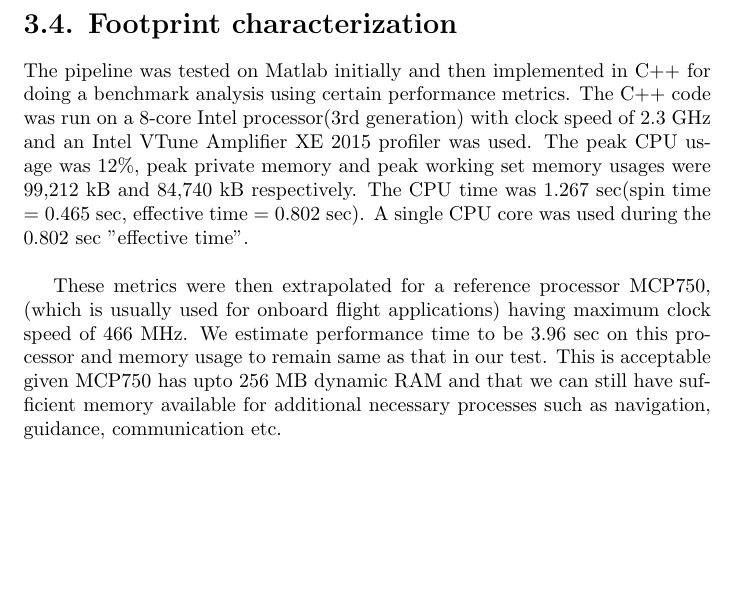
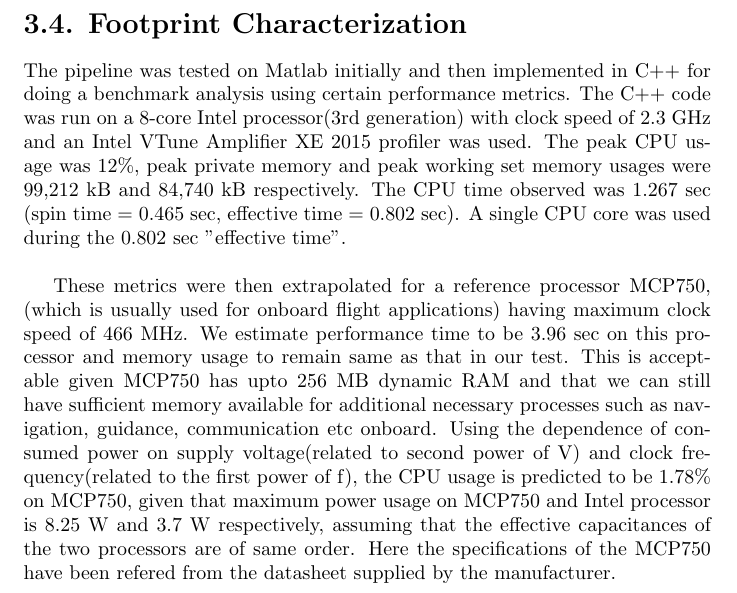
Before and after one commit to pmbpmb/2015_asteroid, a LaTeX document (2015_ICIP_asteroid/texstudio_o10792.tex): part of the page, cut so that both start at the same text, the shorter picture padded with empty space. Compiled offline with pdfLaTeX.

Commit message:
Footnote Characterization updated

```diff
--- a/2015_ICIP_asteroid/texstudio_o10792.tex
+++ b/2015_ICIP_asteroid/texstudio_o10792.tex
@@ -7,10 +7,10 @@
 \begin{document}
 	\maketitle
 
-	\section*{3.4. Footprint characterization}
-The pipeline was tested on Matlab initially and then implemented in C++ for doing a benchmark analysis using certain performance metrics. The C++ code was run on a 8-core Intel processor(3rd generation) with clock speed of 2.3 GHz and an Intel VTune Amplifier XE 2015 profiler was used. The peak CPU usage was 12\%, peak private memory and peak working set memory usages were 99,212 kB and 84,740 kB respectively. The CPU time was 1.267 sec(spin time = 0.465 sec, effective time = 0.802 sec). A single CPU core was used during the 0.802 sec "effective time". \newline
+	\section*{3.4. Footprint Characterization}
+The pipeline was tested on Matlab initially and then implemented in C++ for doing a benchmark analysis using certain performance metrics. The C++ code was run on a 8-core Intel processor(3rd generation) with clock speed of 2.3 GHz and an Intel VTune Amplifier XE 2015 profiler was used. The peak CPU usage was 12\%, peak private memory and peak working set memory usages were 99,212 kB and 84,740 kB respectively. The CPU time observed was 1.267 sec (spin time = 0.465 sec, effective time = 0.802 sec). A single CPU core was used during the 0.802 sec "effective time". \newline
 
-These metrics were then extrapolated for a reference processor MCP750, (which is usually used for onboard flight applications)  having maximum clock speed of 466 MHz. We estimate performance time to be 3.96 sec on this processor and memory usage to remain same as that in our test. This is acceptable given MCP750 has upto 256 MB dynamic RAM and that we can still have sufficient memory available for additional necessary processes such as navigation, guidance, communication etc.
+These metrics were then extrapolated for a reference processor MCP750, (which is usually used for onboard flight applications)  having maximum clock speed of 466 MHz. We estimate performance time to be 3.96 sec on this processor and memory usage to remain same as that in our test.  This is acceptable given MCP750 has upto 256 MB dynamic RAM and that we can still have sufficient memory available for additional necessary processes such as navigation, guidance, communication etc onboard. Using the dependence of consumed power on supply voltage(related to second power of V) and clock frequency(related to the first power of f), the CPU usage is predicted to be 1.78\% on MCP750, given that maximum power usage on MCP750 and Intel processor is 8.25 W and 3.7 W respectively, assuming that the effective capacitances of the two processors are of same order. Here the specifications of the MCP750 have been refered from the datasheet supplied by the manufacturer.
 
 
 
```
